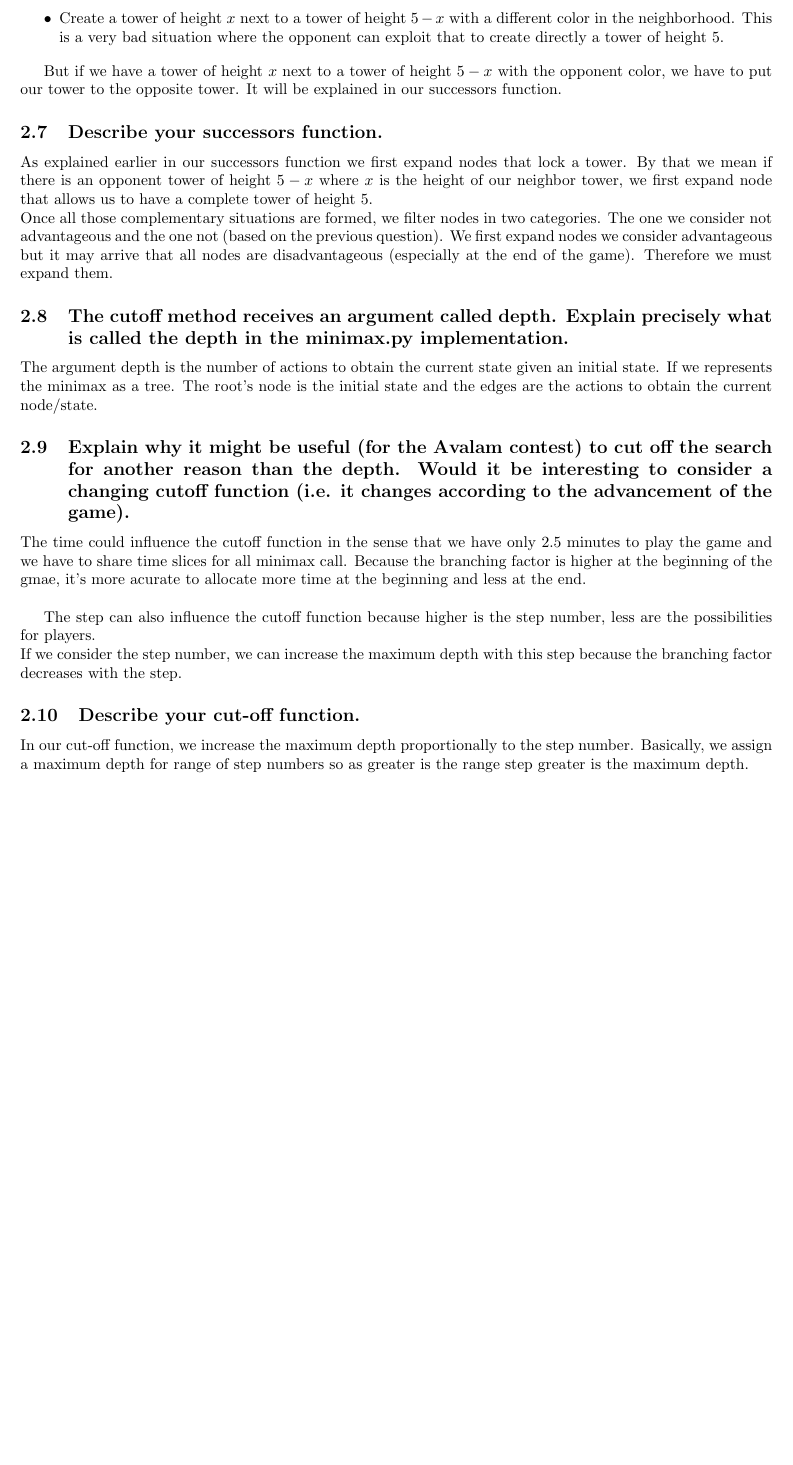
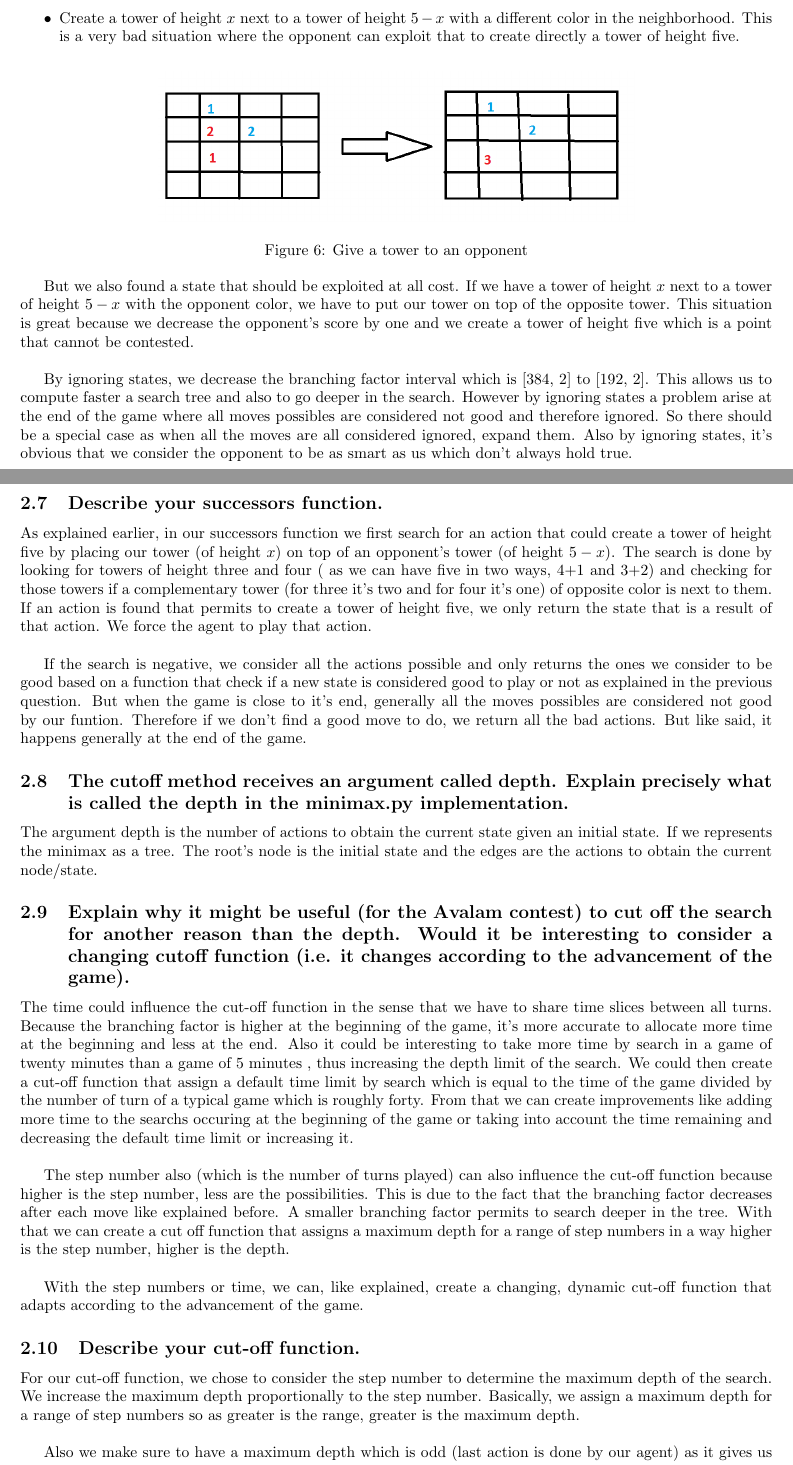
Before and after one commit to edd19/IA_Project3, a LaTeX document (Report/report.tex): part of page 4 of 4 before the commit and two parts of pages 4 and 5 of 6 after it, the two joined at a grey line, cut so that both start at the same text, the shorter picture padded with empty space. Compiled offline with pdfLaTeX.

Commit message:
Added figures + first relecture

```diff
--- a/Report/report.tex
+++ b/Report/report.tex
@@ -99,12 +115,22 @@
-\item Create a tower of height $x$ next to a tower of height $5-x$ with a different color in the neighborhood. This is a very bad situation where the opponent can exploit that to create directly a tower of height 5.
+\item Give a tower to the opponent (fig.\ref{states_ignored}). That case can occur by forming a tower of height five for the opponent, or forming a tower with opponent counter at top and we don't have the possibility to regain that tower. By that we mean that the tower cannot be moved (for example if the tower become isolated).
+\item Create a tower of height $x$ next to a tower of height $5-x$ with a different color in the neighborhood. This is a very bad situation where the opponent can exploit that to create directly a tower of height five.
 \end{itemize}
 
-But if we have a tower of height $x$ next to a tower of height $5-x$ with the opponent color, we have to put our tower to the opposite tower. It will be explained in our successors function.
+\begin{figure}[h]
+\center
+\includegraphics[scale=0.4]{img/states_ignored.png}
+\caption{\label{states_ignored} Give a tower to an opponent}
+\end{figure}
+
+But we also found a state that should be exploited at all cost. If we have a tower of height $x$ next to a tower of height $5-x$ with the opponent color, we have to put our tower on top of the opposite tower. This situation is great because we decrease the opponent's score by one and we create a tower of height five which is a point that cannot be contested. \\
+
+By ignoring states, we decrease the branching factor interval which is [384, 2] to [192, 2]. This allows us to compute faster a search tree and also to go deeper in the search. However by ignoring states a problem arise at the end of the game where all moves possibles are considered not good and therefore ignored. So there should be a special case as when all the moves are all considered ignored, expand them. Also by ignoring states, it's obvious that we consider the opponent to be as smart as us which don't always hold true.
 
 \subsection{Describe your successors function.}
 
-As explained earlier in our successors function we first expand nodes that lock a tower. By that we mean if there is an opponent tower of height $5-x$ where $x$ is the height of our neighbor tower, we first expand node that allows us to have a complete tower of height 5. \\
-Once all those complementary situations are formed, we filter nodes in two categories. The one we consider not advantageous and the one not (based on the previous question). We first expand nodes we consider advantageous but it may arrive that all nodes are disadvantageous (especially at the end of the game). Therefore we must expand them.
+As explained earlier, in our successors function we first search for an action that could create a tower of height five by placing our tower (of height $x$) on top of an opponent's tower (of height $5-x$). The search is done by looking for towers of height three and four ( as we can have five in two ways, 4+1 and 3+2) and checking for those towers if a complementary tower (for three it's two and for four it's one) of opposite color is next to them. If an action is found that permits to create a tower of height five, we only return the state that is a result of that action. We force the agent to play that action.\\
+
+If the search is negative, we consider all the actions possible and only returns the ones we consider to be good based on a function that check if a new state is considered good to play or not as explained in the previous question. But when the game is close to it's end, generally all the moves possibles are considered not good by our funtion. Therefore if we don't find a good move to do, we return all the bad actions. But like said, it happens generally at the end of the game.
 
 
 \subsection{The cutoff method receives an argument called depth. Explain precisely what is called the depth in the minimax.py implementation.}
@@ -113,15 +139,17 @@
 
 \subsection{Explain why it might be useful (for the Avalam contest) to cut off the search for another reason than the depth. Would it be interesting to consider a changing cutoff function (i.e. it changes according to the advancement of the game).}
 
-The time could influence the cutoff function in the sense that we have only 2.5 minutes to play the game and we have to share time slices for all minimax call. Because the branching factor is higher at the beginning of the gmae, it's more acurate to allocate more time at the beginning and less at the end.\\
+The time could influence the cut-off function in the sense that we have to share time slices between all turns. Because the branching factor is higher at the beginning of the game, it's more accurate to allocate more time at the beginning and less at the end. Also it could be interesting to take more time by search in a game of twenty minutes than a game of 5 minutes , thus increasing the depth limit of the search. We could then create a cut-off function that assign a default time limit by search which is equal to the time of the game divided by the number of turn of a typical game which is roughly forty. From that we can create improvements like adding more time to the searchs occuring at the beginning of the game or taking into account the time remaining and decreasing the default time limit or increasing it.\\
 
-The step can also influence the cutoff function because higher is the step number, less are the possibilities for players. \\
-If we consider the step number, we can increase the maximum depth with this step because the branching factor decreases with the step.
+The step number also (which is the number of turns played) can also influence the cut-off function because higher is the step number, less are the possibilities. This is due to the fact that the branching factor decreases after each move like explained before. A smaller branching factor permits to search deeper in the tree. With that we can create a cut off function that assigns a maximum depth for a range of step numbers in a way higher is the step number, higher is the depth.\\
 
+With the step numbers or time, we can, like explained, create a changing, dynamic cut-off function that adapts according to the advancement of the game.
 
 \subsection{Describe your cut-off function.}
 
-In our cut-off function, we increase the maximum depth proportionally to the step number. Basically, we assign a maximum depth for range of step numbers so as greater is the range step greater is the maximum depth.
+For our cut-off function, we chose to consider the step number to determine the maximum depth of the search. We increase the maximum depth proportionally to the step number. Basically, we assign a maximum depth for a range of step numbers so as greater is the range, greater is the maximum depth. \\
+
+Also we make sure to have a maximum depth which is odd (last action is done by our agent) as it gives us better performance. With our implementation, it is better to apply our evaluation function on a state which is done by us. This holds mainly true if we play second. Because by moving a tower we will restore the equality of the score, our evaluation function will then emphasize the fact that we surround tower of height three or not.
 
 \subsection{Describe concisely your super tough agent in your report. Your description shouldn’t be longer than one A4 paper page; if it is the same agent than the one described in earlier sections, just state it, no need to re-explain.}
 
```
Also changed, not shown: Report/img/evaluation.png (added), Report/img/states_ignored.png (added), Report/report.tex (38 more changed lines).
